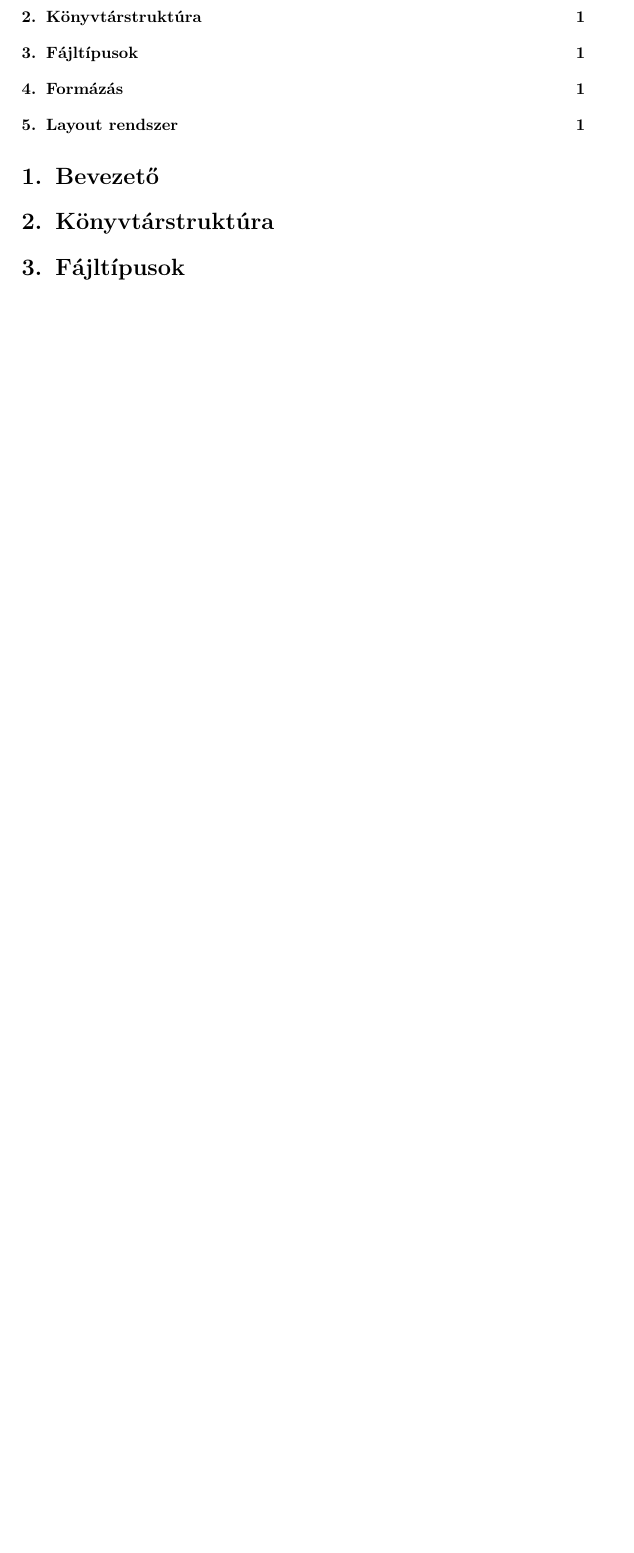
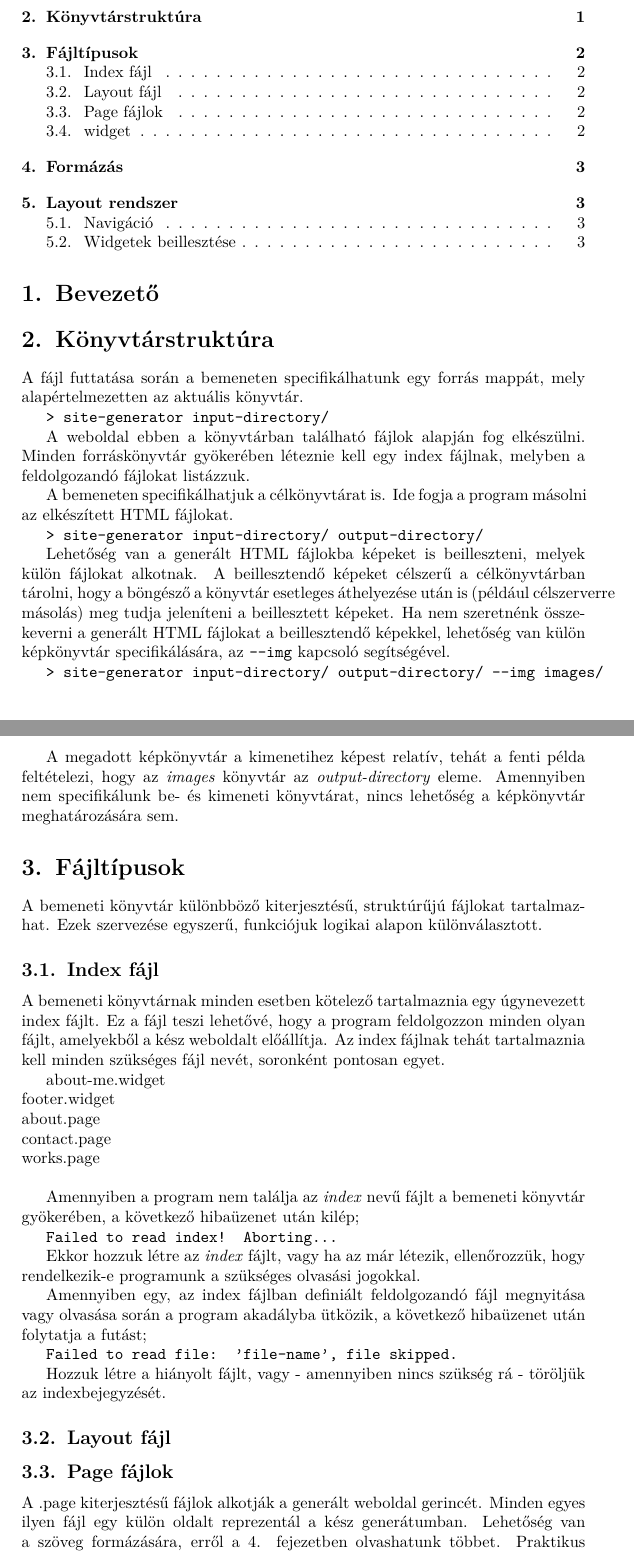
Before and after one commit to erenon/site-generator, a LaTeX document (docs/manual/user_manual.tex): part of the page before the commit and two parts of pages 1 and 2 of 3 after it, the two joined at a grey line, cut so that both start at the same text, the shorter picture padded with empty space. Compiled offline with pdfLaTeX.

Commit message:
Improved user manual

```diff
--- a/docs/manual/user_manual.tex
+++ b/docs/manual/user_manual.tex
@@ -16,9 +16,58 @@
 \tableofcontents
 
 \section{Bevezető}
+
 \section{Könyvtárstruktúra}
-\section{Fájltípusok} %subsections: page, widget
-\section{Formázás}
-\section{Layout rendszer}
+A fájl futtatása során a bemeneten specifikálhatunk egy forrás mappát, mely alapértelmezetten az aktuális könyvtár.
+
+\texttt{> site-generator input-directory/}
+
+A weboldal ebben a könyvtárban található fájlok alapján fog elkészülni. Minden forráskönyvtár gyökerében léteznie kell egy index fájlnak, melyben a feldolgozandó fájlokat listázzuk.
+
+A bemeneten specifikálhatjuk a célkönyvtárat is. Ide fogja a program másolni az elkészített HTML fájlokat.
+
+\texttt{> site-generator input-directory/ output-directory/}
+
+Lehetőség van a generált HTML fájlokba képeket is beilleszteni, melyek külön fájlokat alkotnak. A beillesztendő képeket célszerű a célkönyvtárban tárolni, hogy a böngésző a könyvtár esetleges áthelyezése után is (például célszerverre másolás) meg tudja jeleníteni a beillesztett képeket.
+Ha nem szeretnénk összekeverni a generált HTML fájlokat a beillesztendő képekkel, lehetőség van külön képkönyvtár specifikálására, az \texttt{--img} kapcsoló segítségével.
+
+\texttt{> site-generator input-directory/ output-directory/ --img images/}
+
+A megadott képkönyvtár a kimenetihez képest relatív, tehát a fenti példa feltételezi, hogy az \emph{images} könyvtár az \emph{output-directory} eleme.
+Amennyiben nem specifikálunk be- és kimeneti könyvtárat, nincs lehetőség a képkönyvtár meghatározására sem.
+
+%figure: könyvtárstruktúra%
 
 
+\section{Fájltípusok} %subsections: index, layout, page, widget
+A bemeneti könyvtár különbböző kiterjesztésű, struktúrűjú fájlokat tartalmazhat. Ezek szervezése egyszerű, funkciójuk logikai alapon különválasztott.
+
+\subsection{Index fájl}
+A bemeneti könyvtárnak minden esetben kötelező tartalmaznia egy úgynevezett index fájlt. Ez a fájl teszi lehetővé, hogy a program feldolgozzon minden olyan fájlt, amelyekből a kész weboldalt előállítja.
+Az index fájlnak tehát tartalmaznia kell minden szükséges fájl nevét, soronként pontosan egyet.
+
+%example
+about-me.widget \\
+footer.widget \\
+about.page \\
+contact.page \\
+works.page \\
+%example
+
+Amennyiben a program nem találja az \emph{index} nevű fájlt a bemeneti könyvtár gyökerében, a következő hibaüzenet után kilép;
+
+\texttt{Failed to read index! Aborting...}
+
+Ekkor hozzuk létre az \emph{index} fájlt, vagy ha az már létezik, ellenőrozzük, hogy rendelkezik-e programunk a szükséges olvasási jogokkal.
+
+Amennyiben egy, az index fájlban definiált feldolgozandó fájl megnyitása vagy olvasása során a program akadályba ütközik, a következő hibaüzenet után folytatja a futást;
+
+\texttt{Failed to read file: 'file-name', file skipped.}
+
+Hozzuk létre a hiányolt fájlt, vagy - amennyiben nincs szükség rá - töröljük az indexbejegyzését.
+
+\subsection{Layout fájl}
+\subsection{Page fájlok}
+A .page kiterjesztésű fájlok alkotják a generált weboldal gerincét. Minden egyes ilyen fájl egy külön oldalt reprezentál a kész generátumban. Lehetőség van a szöveg formázására, erről a \ref{sec:format}. fejezetben olvashatunk többet.
+Praktikus szempontokból fontos, hogy minden oldalon ismétlődő részeket ne illesszünk be .page fájljainkba, hanem tároljuk őket külön a \emph{layout}ban vagy \emph{widget}ekben, elkerülve így a felesleges kódduplikálást.
+\subsection{widget}
```
Also changed, not shown: docs/manual/user_manual.tex (7 more changed lines).
